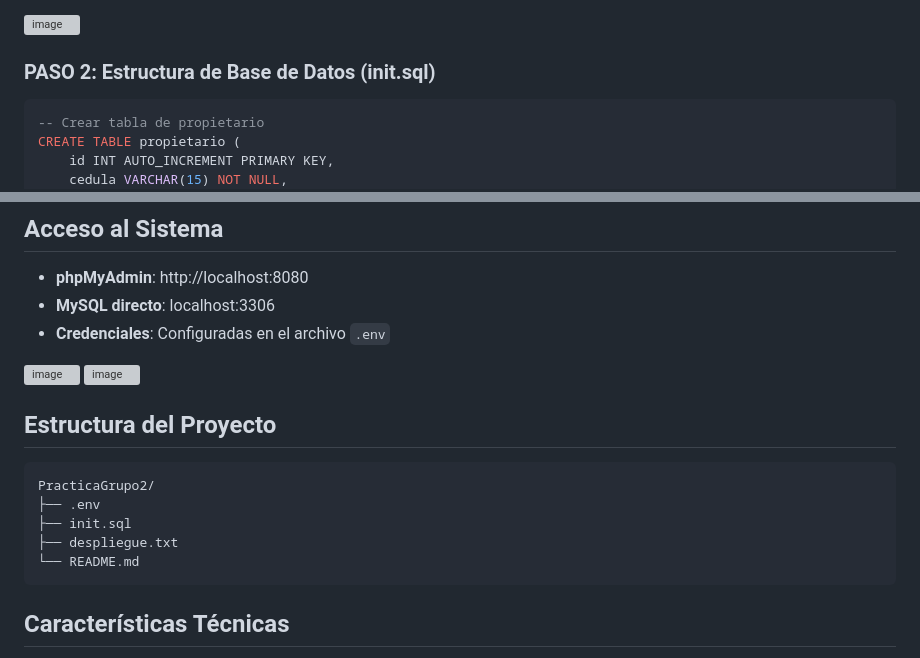
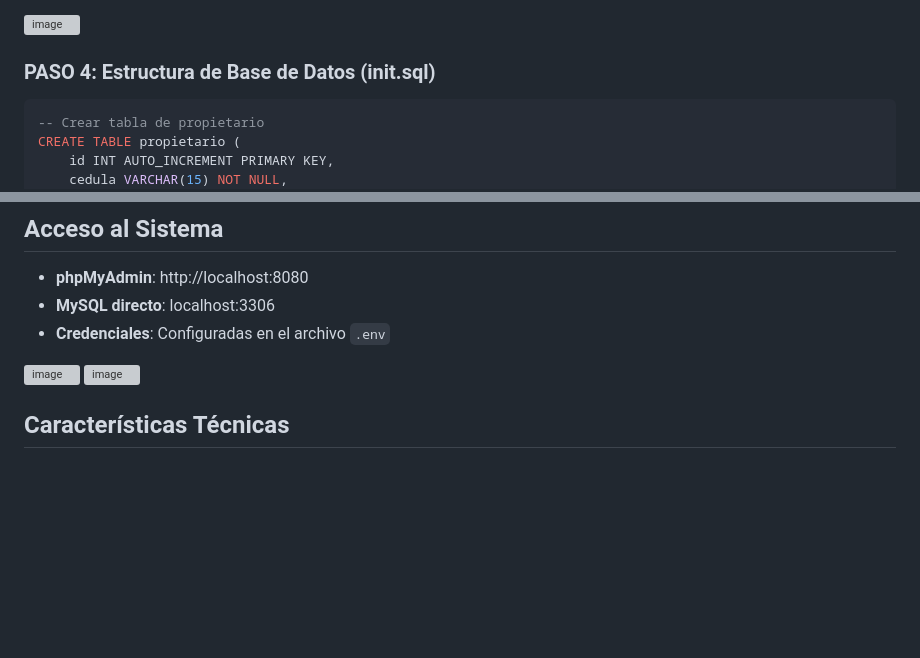
Before and after one commit to debpdhs/Practica1_Grupo2, a Markdown page: README.md, 2 parts joined by grey strips. Rendered like a GitHub page; blank space fills up the shorter version; grey boxes are pictures that could not be loaded.

````diff
--- a/README.md
+++ b/README.md
@@ -51,7 +86,7 @@ phpmyadmin:5.2.2
 **Captura de la Ejecución**
 <img width="886" height="609" alt="image" src="https://github.com/user-attachments/assets/ee9c91e9-a51f-4880-9fc3-50803a45073c" />
 
-### PASO 2: Estructura de Base de Datos (init.sql)
+### PASO 4: Estructura de Base de Datos (init.sql)
 
 ```sql
 -- Crear tabla de propietario
@@ -207,17 +175,6 @@ docker network rm netw-vehiculos
 <img width="886" height="419" alt="image" src="https://github.com/user-attachments/assets/b08f4e44-b7a5-4059-a62f-17b2b74a4ff4" />
 <img width="886" height="469" alt="image" src="https://github.com/user-attachments/assets/621bd885-4111-48cf-994e-f85104e800b4" />
 
-
-## Estructura del Proyecto
-
-```
-PracticaGrupo2/
-├── .env
-├── init.sql
-├── despliegue.txt
-└── README.md
-```
-
 ## Características Técnicas
 
 - **Persistencia**: Los datos se mantienen entre reinicios del contenedor
````
Also changed, not shown: other parts of README.md (+41 -73 lines).
